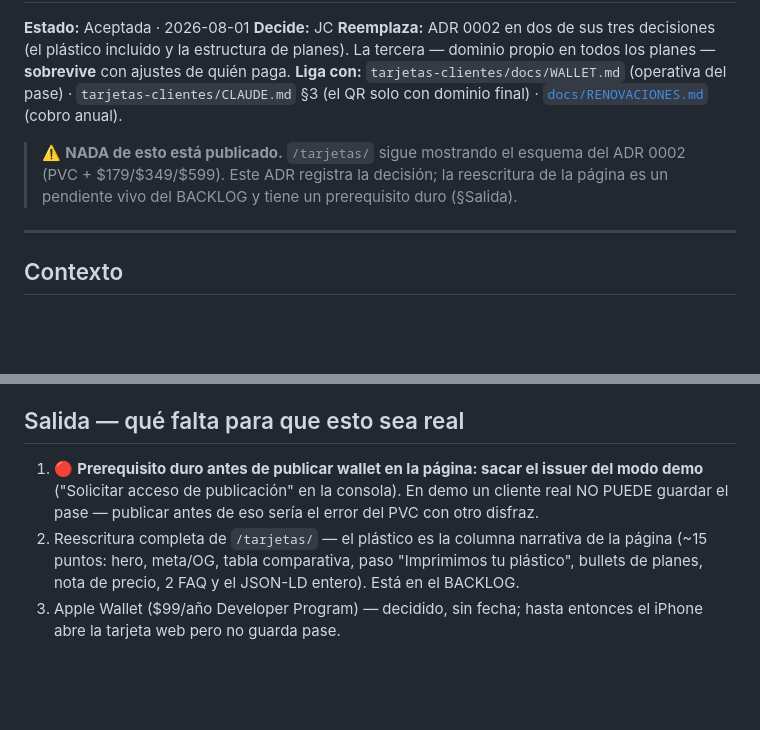
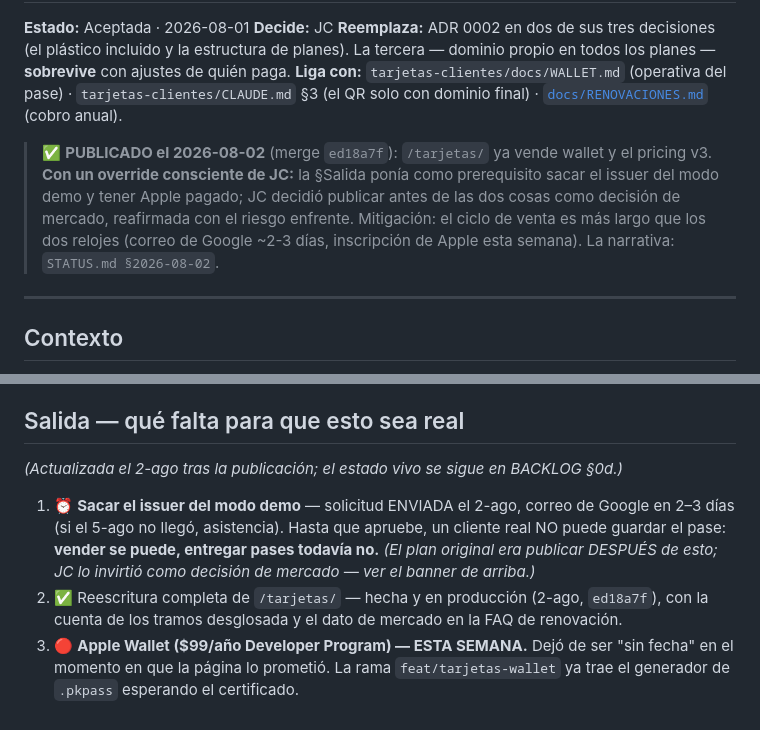
Before and after one commit to andrewleleypa/alijerik, a Markdown page: docs/adr/0003-wallet-en-vez-de-pvc-y-pricing-por-asientos.md, 2 parts joined by grey strips. GitHub-like rendering; blank space fills up the shorter version.

```diff
--- a/docs/adr/0003-wallet-en-vez-de-pvc-y-pricing-por-asientos.md
+++ b/docs/adr/0003-wallet-en-vez-de-pvc-y-pricing-por-asientos.md
@@ -9,9 +9,12 @@ con ajustes de quién paga.
 `tarjetas-clientes/CLAUDE.md` §3 (el QR solo con dominio final) ·
 [`docs/RENOVACIONES.md`](../RENOVACIONES.md) (cobro anual).
 
-> ⚠️ **NADA de esto está publicado.** `/tarjetas/` sigue mostrando el esquema del ADR
-> 0002 (PVC + $179/$349/$599). Este ADR registra la decisión; la reescritura de la
-> página es un pendiente vivo del BACKLOG y tiene un prerequisito duro (§Salida).
+> ✅ **PUBLICADO el 2026-08-02** (merge `ed18a7f`): `/tarjetas/` ya vende wallet y el
+> pricing v3. **Con un override consciente de JC:** la §Salida ponía como prerequisito
+> sacar el issuer del modo demo y tener Apple pagado; JC decidió publicar antes de las
+> dos cosas como decisión de mercado, reafirmada con el riesgo enfrente. Mitigación:
+> el ciclo de venta es más largo que los dos relojes (correo de Google ~2-3 días,
+> inscripción de Apple esta semana). La narrativa: `STATUS.md §2026-08-02`.
 
 ---
 
@@ -98,12 +101,15 @@ Descartado en el camino (para que nadie lo reproponga sin info nueva):
 
 ## Salida — qué falta para que esto sea real
 
-1. 🔴 **Prerequisito duro antes de publicar wallet en la página: sacar el issuer del
-   modo demo** ("Solicitar acceso de publicación" en la consola). En demo un cliente
-   real NO PUEDE guardar el pase — publicar antes de eso sería el error del PVC con
-   otro disfraz.
-2. Reescritura completa de `/tarjetas/` — el plástico es la columna narrativa de la
-   página (~15 puntos: hero, meta/OG, tabla comparativa, paso "Imprimimos tu plástico",
-   bullets de planes, nota de precio, 2 FAQ y el JSON-LD entero). Está en el BACKLOG.
-3. Apple Wallet ($99/año Developer Program) — decidido, sin fecha; hasta entonces el
-   iPhone abre la tarjeta web pero no guarda pase.
+*(Actualizada el 2-ago tras la publicación; el estado vivo se sigue en BACKLOG §0d.)*
+
+1. ⏰ **Sacar el issuer del modo demo** — solicitud ENVIADA el 2-ago, correo de Google
+   en 2–3 días (si el 5-ago no llegó, asistencia). Hasta que apruebe, un cliente real
+   NO puede guardar el pase: **vender se puede, entregar pases todavía no.**
+   *(El plan original era publicar DESPUÉS de esto; JC lo invirtió como decisión de
+   mercado — ver el banner de arriba.)*
+2. ✅ Reescritura completa de `/tarjetas/` — hecha y en producción (2-ago, `ed18a7f`),
+   con la cuenta de los tramos desglosada y el dato de mercado en la FAQ de renovación.
+3. 🔴 **Apple Wallet ($99/año Developer Program) — ESTA SEMANA.** Dejó de ser "sin
+   fecha" en el momento en que la página lo prometió. La rama `feat/tarjetas-wallet`
+   ya trae el generador de `.pkpass` esperando el certificado.
```
Also changed, not shown: STATUS.md (+41 -0 lines), docs/BACKLOG.md (+24 -35 lines).
